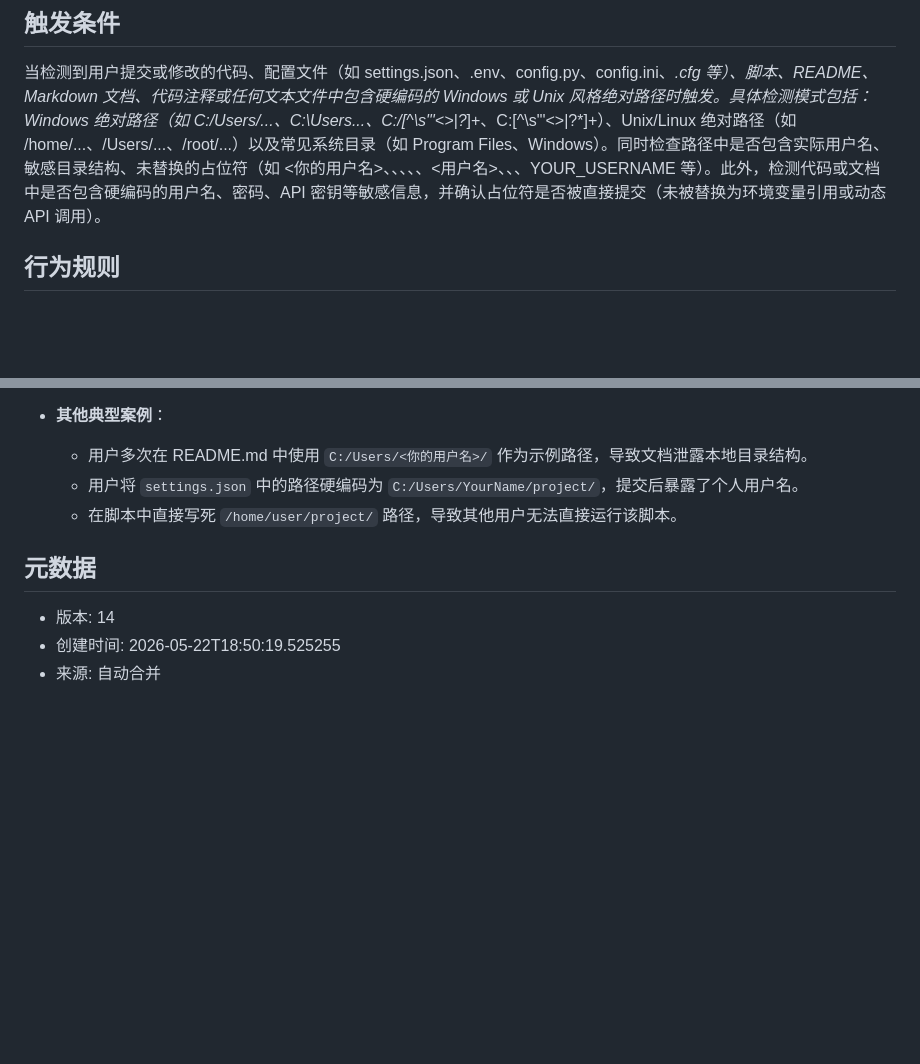
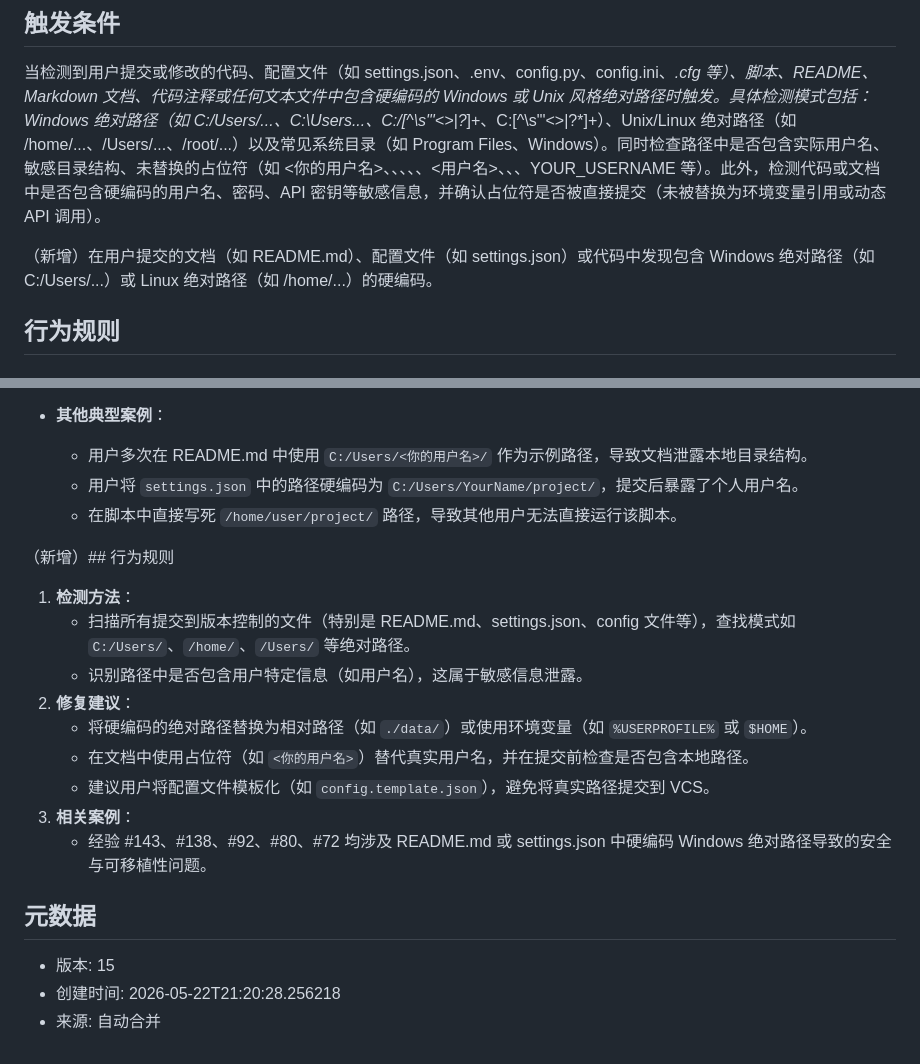
Before and after one commit to liujianfeng345/evomentor-agent, a Markdown page: skills/hardcoded-path-credential-leak.md, 2 parts joined by grey strips. Rendered like a GitHub page; blank space fills up the shorter version.

Commit message:
auto: 合并更新 Skill hardcoded-path-credential-leak

```diff
--- a/skills/hardcoded-path-credential-leak.md
+++ b/skills/hardcoded-path-credential-leak.md
@@ -2,6 +2,8 @@
 
 ## 触发条件
 当检测到用户提交或修改的代码、配置文件（如 settings.json、.env、config.py、config.ini、*.cfg 等）、脚本、README、Markdown 文档、代码注释或任何文本文件中包含硬编码的 Windows 或 Unix 风格绝对路径时触发。具体检测模式包括：Windows 绝对路径（如 C:/Users/...、C:\Users\...、C:/[^\s"'<>|?*]+、C:\[^\s"'<>|?*]+）、Unix/Linux 绝对路径（如 /home/...、/Users/...、/root/...）以及常见系统目录（如 Program Files、Windows）。同时检查路径中是否包含实际用户名、敏感目录结构、未替换的占位符（如 <你的用户名>、<your-username>、<username>、<YourUserName>、<your-name>、<用户名>、<password>、<your-project-path>、YOUR_USERNAME 等）。此外，检测代码或文档中是否包含硬编码的用户名、密码、API 密钥等敏感信息，并确认占位符是否被直接提交（未被替换为环境变量引用或动态 API 调用）。
+
+（新增）在用户提交的文档（如 README.md）、配置文件（如 settings.json）或代码中发现包含 Windows 绝对路径（如 C:/Users/...）或 Linux 绝对路径（如 /home/...）的硬编码。
 
 ## 行为规则
 ## 1. 检测方法
@@ -49,7 +51,18 @@
   - 用户将 `settings.json` 中的路径硬编码为 `C:/Users/YourName/project/`，提交后暴露了个人用户名。
   - 在脚本中直接写死 `/home/user/project/` 路径，导致其他用户无法直接运行该脚本。
 
+（新增）## 行为规则
+1. **检测方法**：
+   - 扫描所有提交到版本控制的文件（特别是 README.md、settings.json、config 文件等），查找模式如 `C:/Users/`、`/home/`、`/Users/` 等绝对路径。
+   - 识别路径中是否包含用户特定信息（如用户名），这属于敏感信息泄露。
+2. **修复建议**：
+   - 将硬编码的绝对路径替换为相对路径（如 `./data/`）或使用环境变量（如 `%USERPROFILE%` 或 `$HOME`）。
+   - 在文档中使用占位符（如 `<你的用户名>`）替代真实用户名，并在提交前检查是否包含本地路径。
+   - 建议用户将配置文件模板化（如 `config.template.json`），避免将真实路径提交到 VCS。
+3. **相关案例**：
+   - 经验 #143、#138、#92、#80、#72 均涉及 README.md 或 settings.json 中硬编码 Windows 绝对路径导致的安全与可移植性问题。
+
 ## 元数据
-- 版本: 14
-- 创建时间: 2026-05-22T18:50:19.525255
+- 版本: 15
+- 创建时间: 2026-05-22T21:20:28.256218
 - 来源: 自动合并
```
